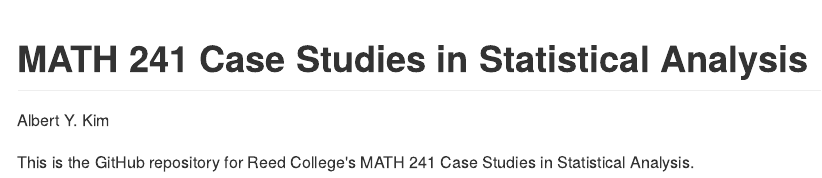
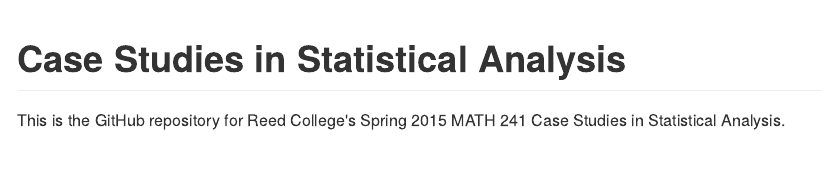
Before and after one commit to rudeboybert/MATH241, an R Markdown document (README.Rmd): the page in a window 1100 px wide, from its top. The pictures show the output file README.md that the author committed with the source, drawn offline in the style of GitHub.

Commit message:
Update README

```diff
--- a/README.Rmd
+++ b/README.Rmd
@@ -1,9 +1,8 @@
 ---
-title: "MATH 241 Case Studies in Statistical Analysis"
-author: "Albert Y. Kim"
+title: "Case Studies in Statistical Analysis"
 output:
   html_document:
     keep_md: yes
 ---
 
-This is the GitHub repository for Reed College's MATH 241 Case Studies in Statistical Analysis.
+This is the GitHub repository for Reed College's Spring 2015 MATH 241 Case Studies in Statistical Analysis.
```
Also changed, not shown: README.html (deleted), README.md, 1 other file.
